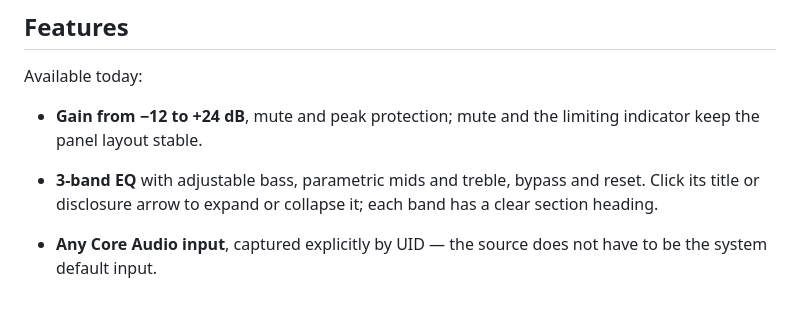
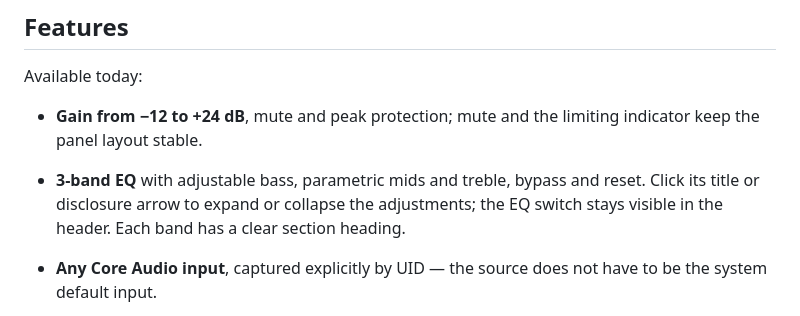
Before and after one commit to vittau/MicBoost, a Markdown page: README.md, the part around the change. Drawn GitHub-style.

Commit message:
Keep the equalizer switch visible when adjustments collapse

```diff
--- a/README.md
+++ b/README.md
@@ -57,7 +57,8 @@ Available today:
 - **Gain from −12 to +24 dB**, mute and peak protection; mute and the limiting indicator keep
   the panel layout stable.
 - **3-band EQ** with adjustable bass, parametric mids and treble, bypass and reset. Click its
-  title or disclosure arrow to expand or collapse it; each band has a clear section heading.
+  title or disclosure arrow to expand or collapse the adjustments; the EQ switch stays visible
+  in the header. Each band has a clear section heading.
 
 - **Any Core Audio input**, captured explicitly by UID — the source does not have to be the
   system default input.
```
Also changed, not shown: docs/ui.md (+2 -2 lines), docs/screenshots/eq-dark.png, docs/screenshots/eq-light.png, docs/screenshots/error-dark.png, docs/screenshots/error-light.png, docs/screenshots/panel-dark.png, docs/screenshots/panel-light.png, 1 other file.
